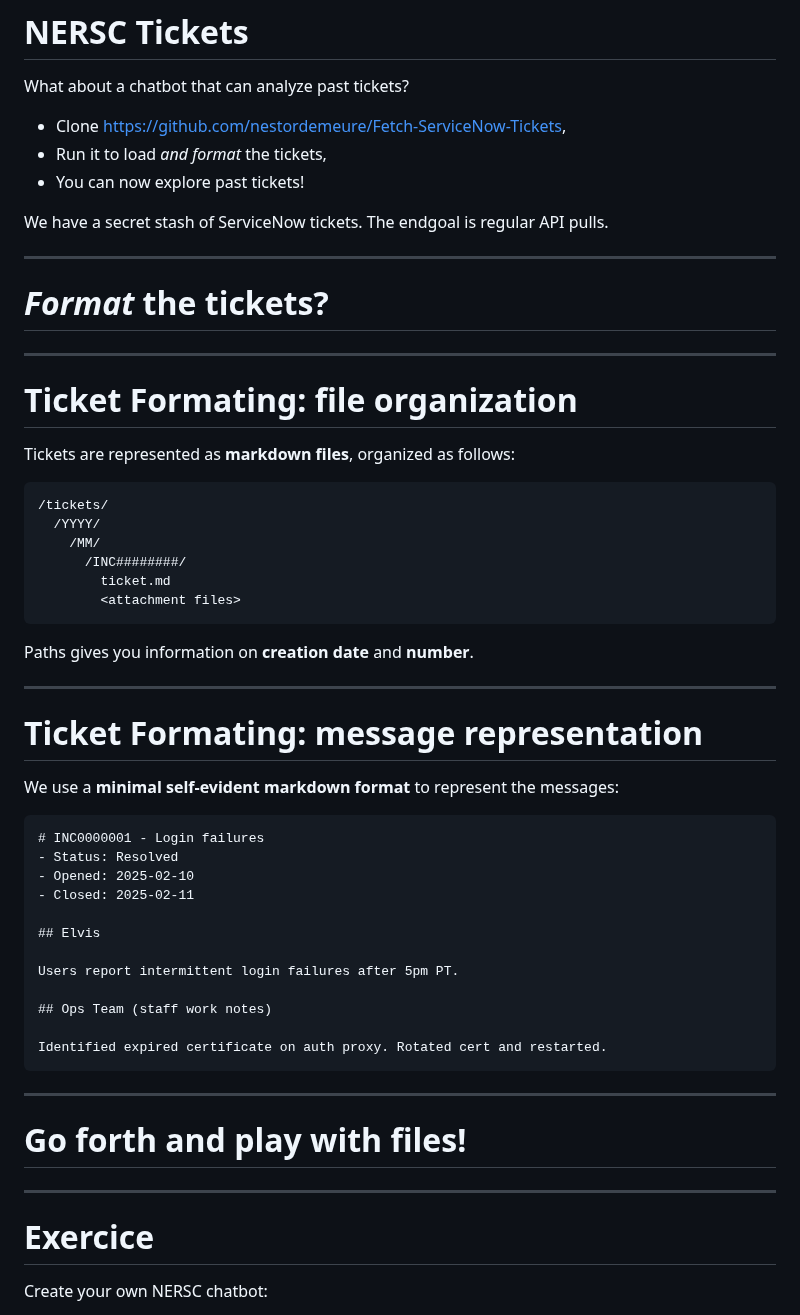
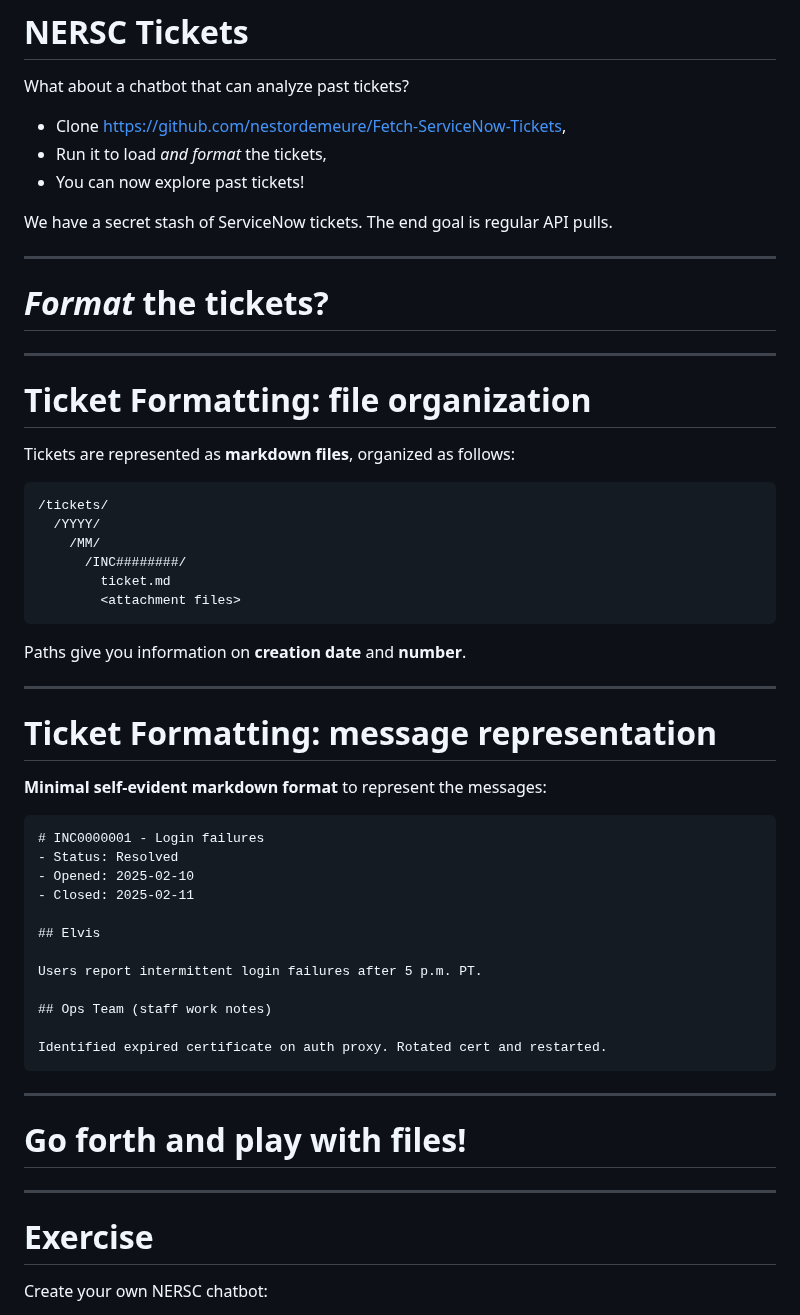
Before and after one commit to nestordemeure/nersc_markdown_slides, a Markdown page: slide_decks/vibing_with_files/slides.md, the part around one of its changes. Drawn GitHub-style.

````diff
--- a/slide_decks/vibing_with_files/slides.md
+++ b/slide_decks/vibing_with_files/slides.md
@@ -83,7 +84,7 @@ What about a chatbot that can analyze past tickets?
 * Run it to load *and format* the tickets,
 * You can now explore past tickets!
 
-We have a secret stash of ServiceNow tickets. The endgoal is regular API pulls.
+We have a secret stash of ServiceNow tickets. The end goal is regular API pulls.
 
 ---
 
@@ -92,7 +93,7 @@ We have a secret stash of ServiceNow tickets. The endgoal is regular API pulls.
 
 ---
 
-# Ticket Formating: file organization
+# Ticket Formatting: file organization
 
 Tickets are represented as **markdown files**, organized as follows:
 
@@ -105,13 +106,13 @@ Tickets are represented as **markdown files**, organized as follows:
         <attachment files>
 ```
 
-Paths gives you information on **creation date** and **number**.
+Paths give you information on **creation date** and **number**.
 
 ---
 <!-- _class: compact -->
-# Ticket Formating: message representation
+# Ticket Formatting: message representation
 
-We use a **minimal self-evident markdown format** to represent the messages:
+**Minimal self-evident markdown format** to represent the messages:
 
 ```md
 # INC0000001 - Login failures
@@ -121,7 +122,7 @@ We use a **minimal self-evident markdown format** to represent the messages:
 
 ## Elvis
 
-Users report intermittent login failures after 5pm PT.
+Users report intermittent login failures after 5 p.m. PT.
 
 ## Ops Team (staff work notes)
 
@@ -135,7 +136,7 @@ Identified expired certificate on auth proxy. Rotated cert and restarted.
 
 ---
 
-# Exercice
+# Exercise
 
 Create your own NERSC chatbot:
 
````
Also changed, not shown: other parts of slide_decks/vibing_with_files/slides.md (+12 -11 lines).
